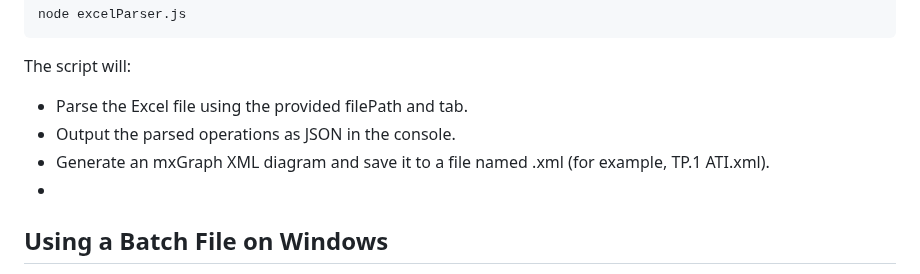
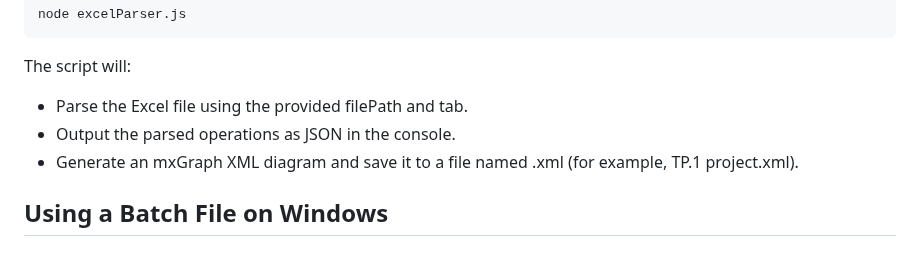
Before and after one commit to TartuDen/Flow_Chart_Generator, a Markdown page: README.md, the part around the change. Drawn GitHub-style.

Commit message:
some minor corrections

```diff
--- a/README.md
+++ b/README.md
@@ -54,8 +54,8 @@ The script will:
 
 * Parse the Excel file using the provided filePath and tab.
 * Output the parsed operations as JSON in the console.
-* Generate an mxGraph XML diagram and save it to a file named <tab>.xml (for example, TP.1 ATI.xml).
-*
+* Generate an mxGraph XML diagram and save it to a file named <tab>.xml (for example, TP.1 project.xml).
+
 ## Using a Batch File on Windows
 If you prefer a clickable solution for Windows users, you can create a batch file (e.g., runParser.bat) with the following contents:
 
```
